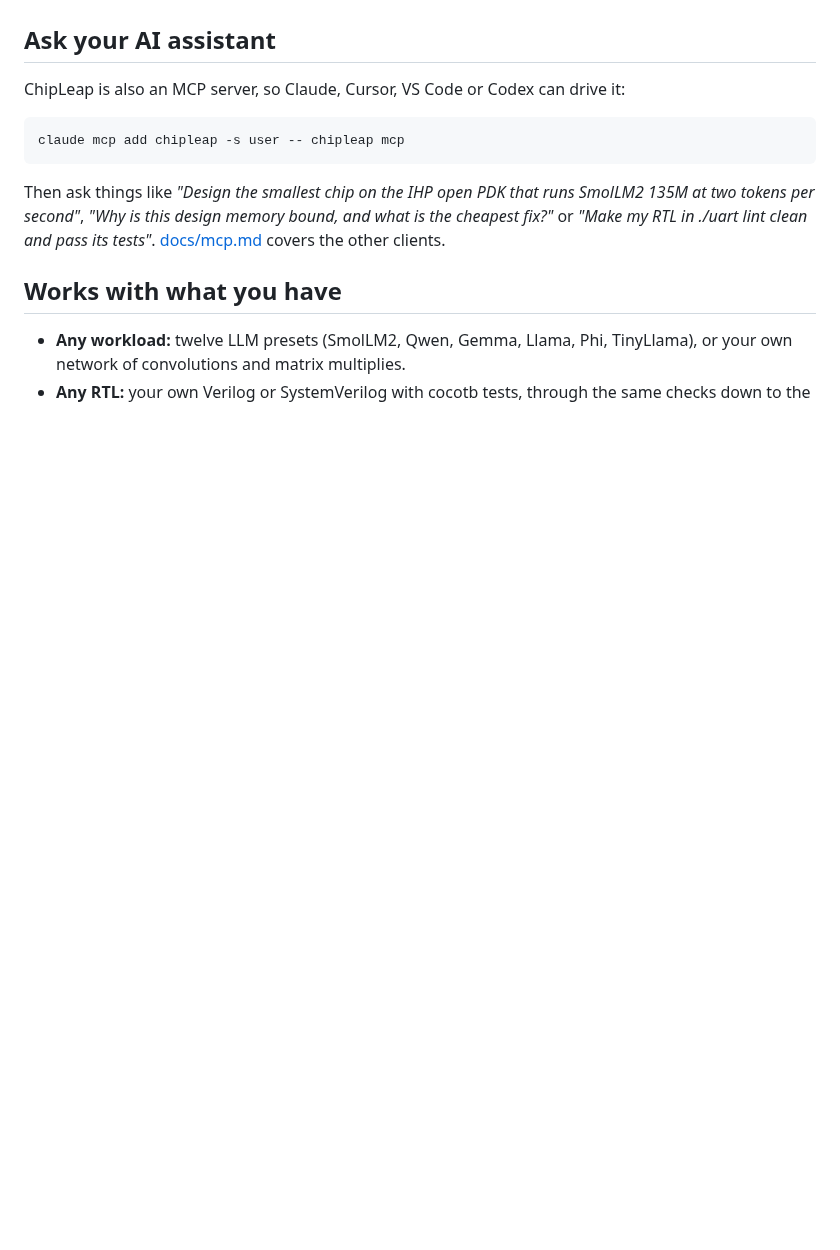
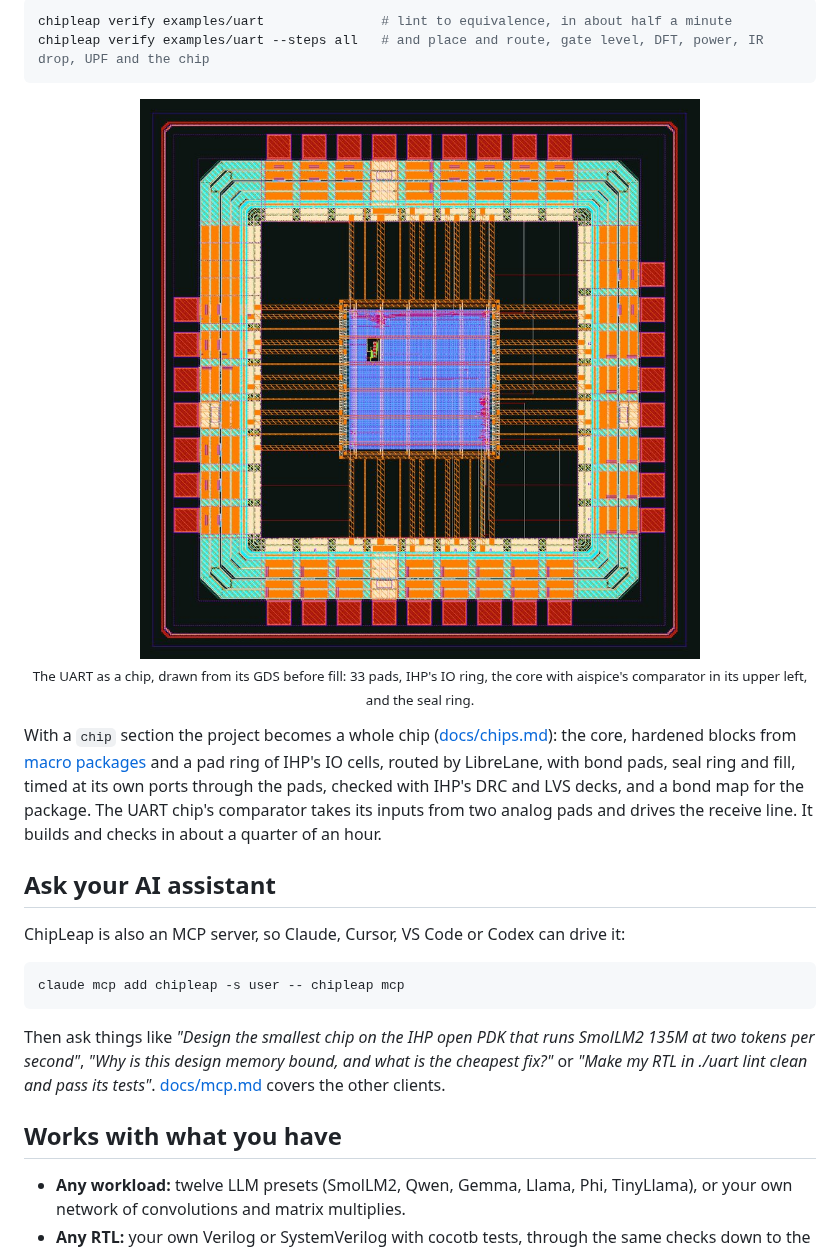
Before and after one commit to danieltyukov/chipleap, a Markdown page: README.md, the part around one of its changes. Drawn GitHub-style; pictures changed too: docs/img/uart-chip.jpg (added); blank space fills up the shorter version.

````diff
--- a/README.md
+++ b/README.md
@@ -69,3 +93,14 @@ With a `chip` section the project becomes a whole chip: the core, hardened block
+```sh
+chipleap verify examples/uart               # lint to equivalence, in about half a minute
+chipleap verify examples/uart --steps all   # and place and route, gate level, DFT, power, IR drop, UPF and the chip
+```
+
+<p align="center">
+  <img src="docs/img/uart-chip.jpg" alt="The UART chip's layout drawn from its GDS: 33 bond pads and IHP's IO cells around a 400 um core, with aispice's comparator in the core's upper left, inside the seal ring" width="560">
+  <br><sub>The UART as a chip, drawn from its GDS before fill: 33 pads, IHP's IO ring, the core with aispice's comparator in its upper left, and the seal ring.</sub>
+</p>
+
+With a `chip` section the project becomes a whole chip ([docs/chips.md](docs/chips.md)): the core, hardened blocks from [macro packages](docs/macro-package.md) and a pad ring of IHP's IO cells, routed by LibreLane, with bond pads, seal ring and fill, timed at its own ports through the pads, checked with IHP's DRC and LVS decks, and a bond map for the package. The UART chip's comparator takes its inputs from two analog pads and drives the receive line. It builds and checks in about a quarter of an hour.
 
 ## Ask your AI assistant
 
````
Also changed, not shown: other parts of README.md (+33 -6 lines).
